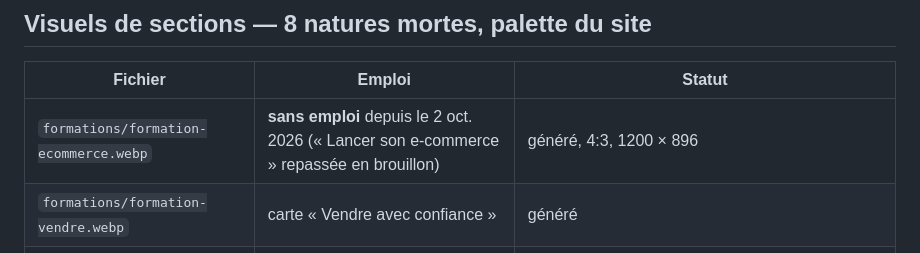
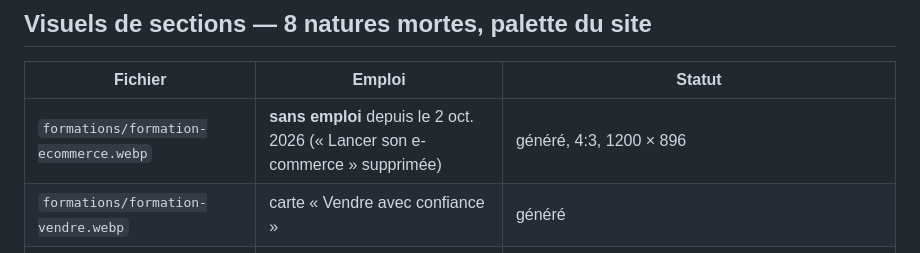
Before and after one commit to Sofianbeddi/fatichanelya.com, a Markdown page: _velix/medias.md, the part around the change. GitHub-like rendering.

```diff
--- a/_velix/medias.md
+++ b/_velix/medias.md
@@ -54,7 +54,7 @@ La meilleure solution reste des photos du stock réel de Fati.
 
 | Fichier | Emploi | Statut |
 |---|---|---|
-| `formations/formation-ecommerce.webp` | **sans emploi** depuis le 2 oct. 2026 (« Lancer son e-commerce » repassée en brouillon) | généré, 4:3, 1200 × 896 |
+| `formations/formation-ecommerce.webp` | **sans emploi** depuis le 2 oct. 2026 (« Lancer son e-commerce » supprimée) | généré, 4:3, 1200 × 896 |
 | `formations/formation-vendre.webp` | carte « Vendre avec confiance » | généré |
 | `formations/formation-ia.webp` | carte « L'IA au quotidien » | généré |
 | `formations/formation-strategie.webp` | carte « Marketing digital » (auparavant « Stratégie digitale ») | généré |
```
Also changed, not shown: _velix/design-system.md (+9 -0 lines), _velix/journal.md (+4 -3 lines).
